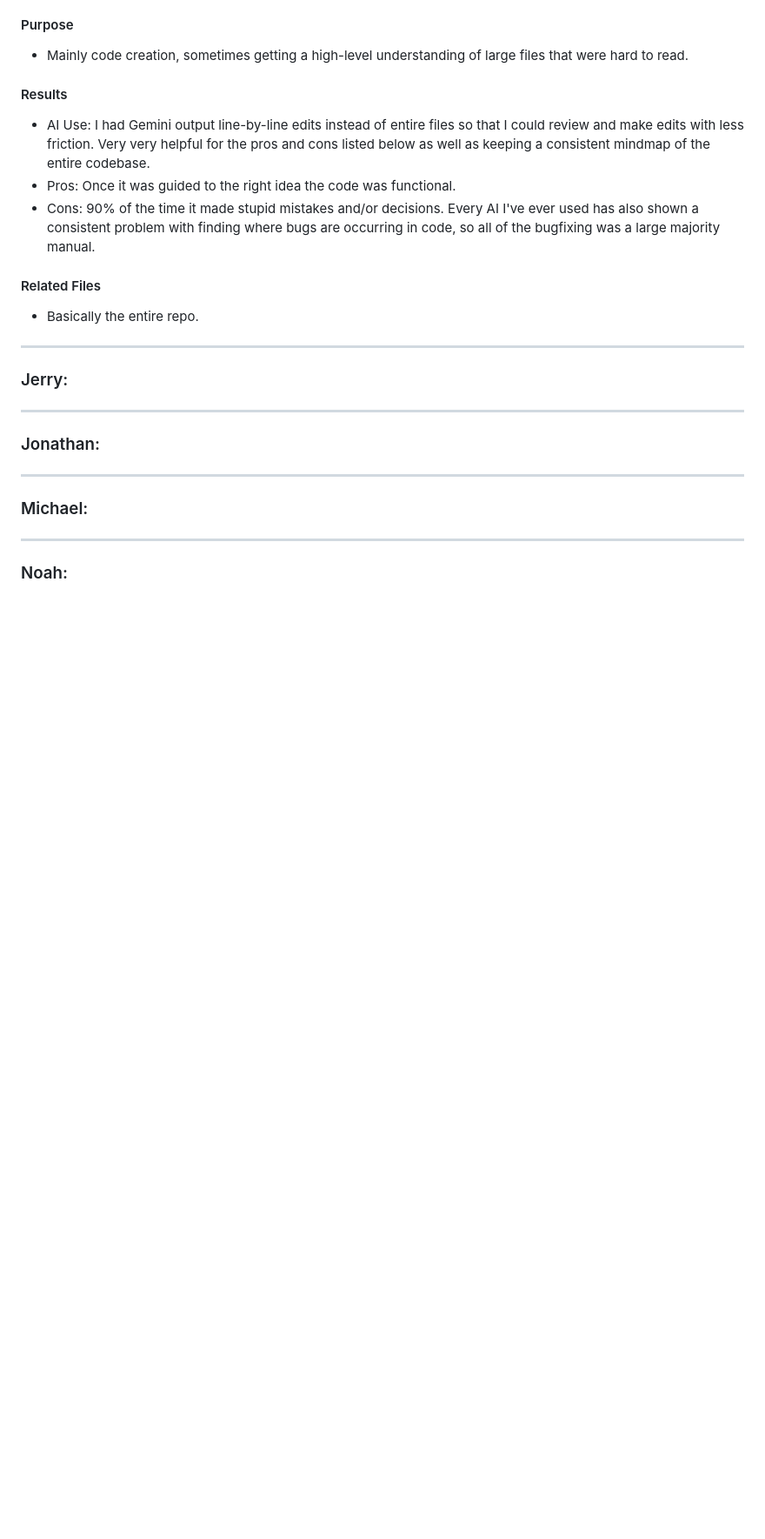
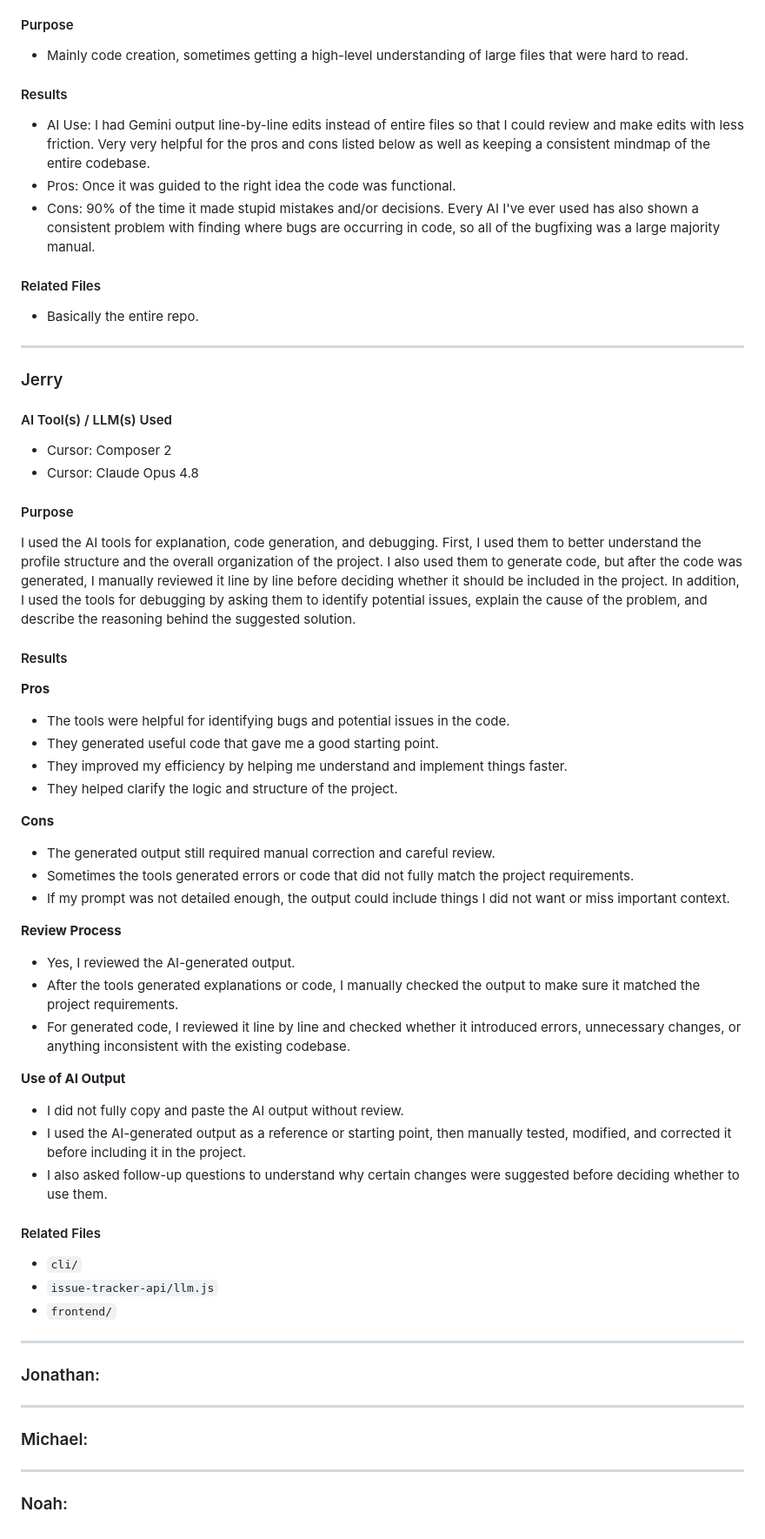
Before and after one commit to cse110-sp26-group1/cse110-sp26-group1, a Markdown page: ai-use-log.md, the part around the change. Shown at 87% size. Drawn GitHub-style; blank space fills up the shorter version.

Commit message:
docs: add jerry ai use log

```diff
--- a/ai-use-log.md
+++ b/ai-use-log.md
@@ -187,7 +187,49 @@ Cons:
 
 ---
 
-### Jerry:
+### Jerry
+
+#### AI Tool(s) / LLM(s) Used
+
+* Cursor: Composer 2
+* Cursor: Claude Opus 4.8
+
+#### Purpose
+
+I used the AI tools for explanation, code generation, and debugging. First, I used them to better understand the profile structure and the overall organization of the project. I also used them to generate code, but after the code was generated, I manually reviewed it line by line before deciding whether it should be included in the project. In addition, I used the tools for debugging by asking them to identify potential issues, explain the cause of the problem, and describe the reasoning behind the suggested solution.
+
+#### Results
+
+**Pros**
+
+* The tools were helpful for identifying bugs and potential issues in the code.
+* They generated useful code that gave me a good starting point.
+* They improved my efficiency by helping me understand and implement things faster.
+* They helped clarify the logic and structure of the project.
+
+**Cons**
+
+* The generated output still required manual correction and careful review.
+* Sometimes the tools generated errors or code that did not fully match the project requirements.
+* If my prompt was not detailed enough, the output could include things I did not want or miss important context.
+
+**Review Process**
+
+* Yes, I reviewed the AI-generated output.
+* After the tools generated explanations or code, I manually checked the output to make sure it matched the project requirements.
+* For generated code, I reviewed it line by line and checked whether it introduced errors, unnecessary changes, or anything inconsistent with the existing codebase.
+
+**Use of AI Output**
+
+* I did not fully copy and paste the AI output without review.
+* I used the AI-generated output as a reference or starting point, then manually tested, modified, and corrected it before including it in the project.
+* I also asked follow-up questions to understand why certain changes were suggested before deciding whether to use them.
+
+#### Related Files
+
+* `cli/`
+* `issue-tracker-api/llm.js`
+* `frontend/`
 
 ---
 
```
